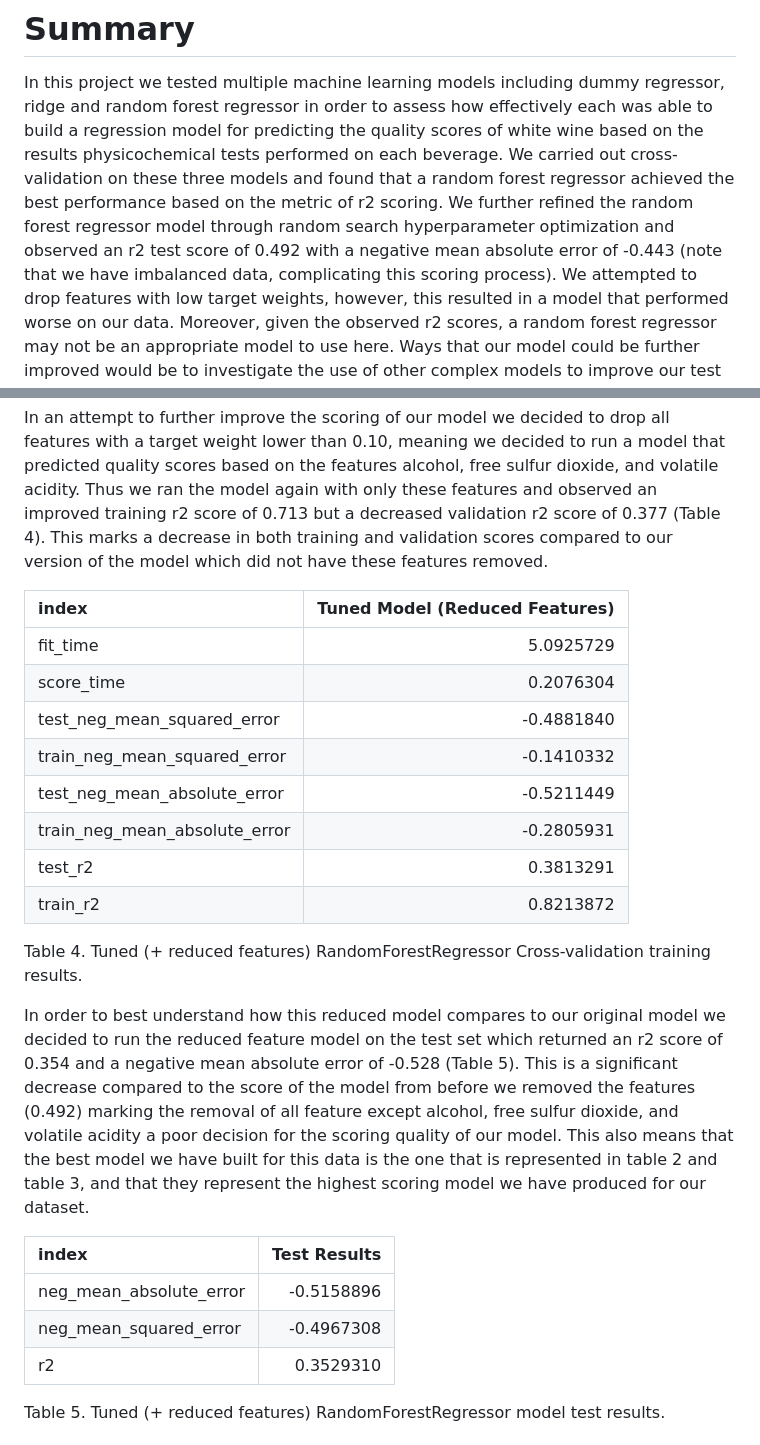
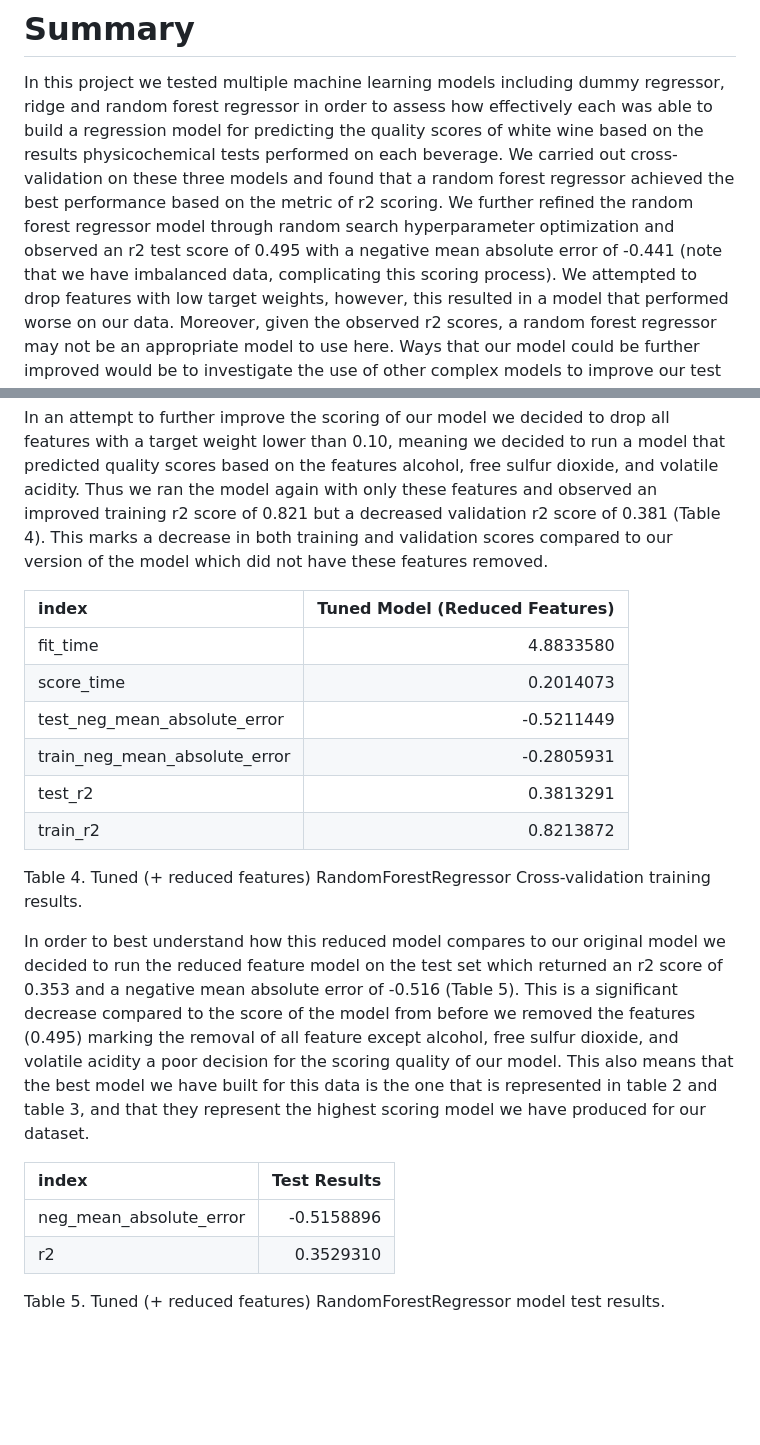
Before and after one commit to UBC-MDS/DSCI_522_group27, a Markdown page: doc/white_wine_predict_report.md, 2 parts joined by grey strips. Drawn GitHub-style; blank space fills up the shorter version.

```diff
--- a/doc/white_wine_predict_report.md
+++ b/doc/white_wine_predict_report.md
@@ -12,8 +12,8 @@ tests performed on each beverage. We carried out cross-validation on
 these three models and found that a random forest regressor achieved the
 best performance based on the metric of r2 scoring. We further refined
 the random forest regressor model through random search hyperparameter
-optimization and observed an r2 test score of 0.492 with a negative mean
-absolute error of -0.443 (note that we have imbalanced data,
+optimization and observed an r2 test score of 0.495 with a negative mean
+absolute error of -0.441 (note that we have imbalanced data,
 complicating this scoring process). We attempted to drop features with
 low target weights, however, this resulted in a model that performed
 worse on our data. Moreover, given the observed r2 scores, a random
@@ -191,17 +186,15 @@ drop all features with a target weight lower than 0.10, meaning we
 decided to run a model that predicted quality scores based on the
 features alcohol, free sulfur dioxide, and volatile acidity. Thus we ran
 the model again with only these features and observed an improved
-training r2 score of 0.713 but a decreased validation r2 score of 0.377
+training r2 score of 0.821 but a decreased validation r2 score of 0.381
 (Table 4). This marks a decrease in both training and validation scores
 compared to our version of the model which did not have these features
 removed.
 
 | index                             | Tuned Model (Reduced Features) |
 |:----------------------------------|-------------------------------:|
-| fit\_time                         |                      5.0925729 |
-| score\_time                       |                      0.2076304 |
-| test\_neg\_mean\_squared\_error   |                     -0.4881840 |
-| train\_neg\_mean\_squared\_error  |                     -0.1410332 |
+| fit\_time                         |                      4.8833580 |
+| score\_time                       |                      0.2014073 |
 | test\_neg\_mean\_absolute\_error  |                     -0.5211449 |
 | train\_neg\_mean\_absolute\_error |                     -0.2805931 |
 | test\_r2                          |                      0.3813291 |
@@ -212,9 +205,9 @@ Cross-validation training results.
 
 In order to best understand how this reduced model compares to our
 original model we decided to run the reduced feature model on the test
-set which returned an r2 score of 0.354 and a negative mean absolute
-error of -0.528 (Table 5). This is a significant decrease compared to
-the score of the model from before we removed the features (0.492)
+set which returned an r2 score of 0.353 and a negative mean absolute
+error of -0.516 (Table 5). This is a significant decrease compared to
+the score of the model from before we removed the features (0.495)
 marking the removal of all feature except alcohol, free sulfur dioxide,
 and volatile acidity a poor decision for the scoring quality of our
 model. This also means that the best model we have built for this data
@@ -224,7 +217,6 @@ represent the highest scoring model we have produced for our dataset.
 | index                      | Test Results |
 |:---------------------------|-------------:|
 | neg\_mean\_absolute\_error |   -0.5158896 |
-| neg\_mean\_squared\_error  |   -0.4967308 |
 | r2                         |    0.3529310 |
 
 Table 5. Tuned (+ reduced features) RandomForestRegressor model test
```
Also changed, not shown: other parts of doc/white_wine_predict_report.md (+10 -15 lines), README.md (+1 -1 lines), results/weights_figure.png, 10 other files.
